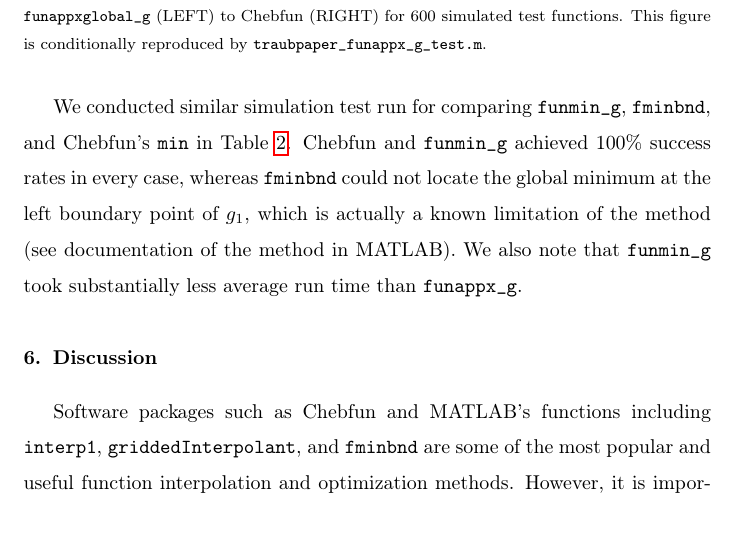
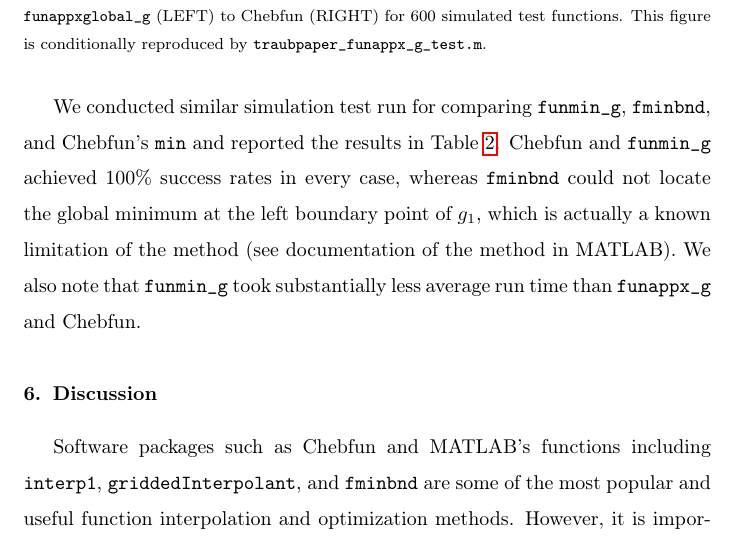
Before and after one commit to xtong5/LocalAdaptiveAppxOpt, a LaTeX paper (TraubMemorialPaper.tex): part of page 26 of 29, cut so that both start at the same text. Compiled offline with pdfLaTeX.

Commit message:
Discussion: Minor changes.

```diff
--- a/TraubMemorialPaper.tex
+++ b/TraubMemorialPaper.tex
@@ -1037,12 +1037,13 @@
 %
 
 We conducted similar simulation test run for comparing \funming, \fminbnd, and
-Chebfun's \texttt{min} in Table~\ref{tab:funmingVsfminbndVsChebfun}. Chebfun and
-\funming{} achieved 100\% success rates in every case, whereas \fminbnd{} could
-not locate the global minimum at the left boundary point of $g_1$, which is
-actually a known limitation of the method (see documentation of the method in
-MATLAB). We also note that \funming{} took substantially less average run time
-than \funappxg.
+Chebfun's \texttt{min} and reported the results in
+Table~\ref{tab:funmingVsfminbndVsChebfun}. Chebfun and \funming{} achieved 100\%
+success rates in every case, whereas \fminbnd{} could not locate the global
+minimum at the left boundary point of $g_1$, which is actually a known
+limitation of the method (see documentation of the method in MATLAB). We also
+note that \funming{} took substantially less average run time than \funappxg{}
+and Chebfun.
 
 
 
```
